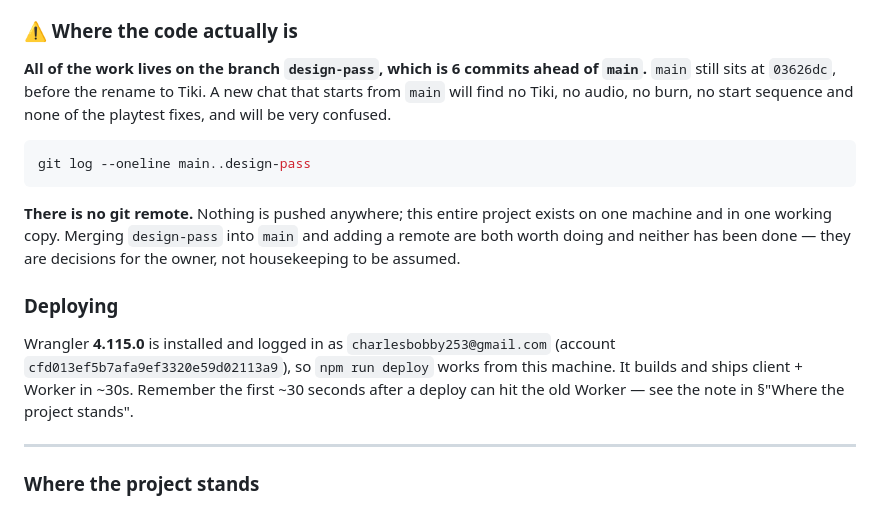
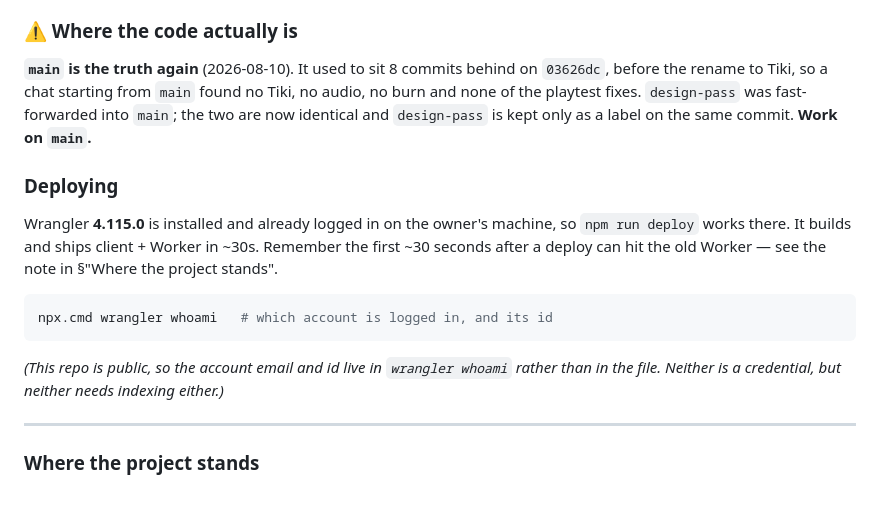
Before and after one commit to ZzCharles/TheBox, a Markdown page: PROJECT.md, the part around the change. Drawn GitHub-style.

Commit message:
Fold design-pass into main and take the email out of the doc
main had been stale since before the rename; it is now the same commit
as design-pass, so §0.1 no longer has to warn a cold chat off it.

The repo is about to be public, so the Cloudflare account email and id
come out of §Deploying. Neither is a credential and both are one
`wrangler whoami` away, which is what the section now says.

Co-Authored-By: Claude Opus 5 <noreply@anthropic.com>

````diff
--- a/PROJECT.md
+++ b/PROJECT.md
@@ -98,26 +98,25 @@ alarm and a wasted detour.
 
 ### ⚠️ Where the code actually is
 
-**All of the work lives on the branch `design-pass`, which is 6 commits ahead of `main`.**
-`main` still sits at `03626dc`, before the rename to Tiki. A new chat that starts from
-`main` will find no Tiki, no audio, no burn, no start sequence and none of the playtest
-fixes, and will be very confused.
-
-```bash
-git log --oneline main..design-pass
-```
-
-**There is no git remote.** Nothing is pushed anywhere; this entire project exists on one
-machine and in one working copy. Merging `design-pass` into `main` and adding a remote are
-both worth doing and neither has been done — they are decisions for the owner, not
-housekeeping to be assumed.
+**`main` is the truth again** (2026-08-10). It used to sit 8 commits behind on `03626dc`,
+before the rename to Tiki, so a chat starting from `main` found no Tiki, no audio, no burn
+and none of the playtest fixes. `design-pass` was fast-forwarded into `main`; the two are
+now identical and `design-pass` is kept only as a label on the same commit. **Work on
+`main`.**
 
 ### Deploying
 
-Wrangler **4.115.0** is installed and logged in as `charlesbobby253@gmail.com`
-(account `cfd013ef5b7afa9ef3320e59d02113a9`), so `npm run deploy` works from this machine.
-It builds and ships client + Worker in ~30s. Remember the first ~30 seconds after a deploy
-can hit the old Worker — see the note in §"Where the project stands".
+Wrangler **4.115.0** is installed and already logged in on the owner's machine, so
+`npm run deploy` works there. It builds and ships client + Worker in ~30s. Remember the
+first ~30 seconds after a deploy can hit the old Worker — see the note in
+§"Where the project stands".
+
+```bash
+npx.cmd wrangler whoami   # which account is logged in, and its id
+```
+
+*(This repo is public, so the account email and id live in `wrangler whoami` rather than
+in the file. Neither is a credential, but neither needs indexing either.)*
 
 ---
 
````
